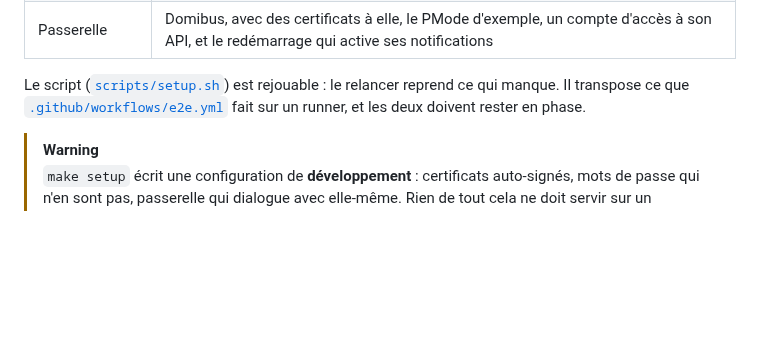
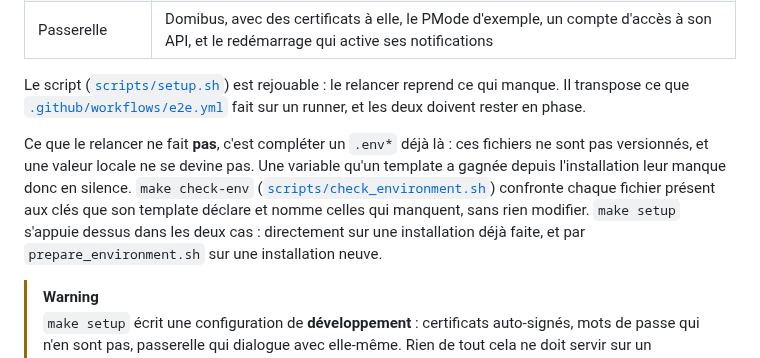
Before and after one commit to numerique-gouv/oots-france, a Markdown page: README.md, the part around the change. GitHub-like rendering; blank space fills up the shorter version.

Commit message:
Documente `make check-env` au README et dans la liste des commandes
Claude-Session: https://claude.ai/code/session_01SnADKNiASTQormiGSqZ8vP

```diff
--- a/README.md
+++ b/README.md
@@ -44,6 +44,8 @@ Comptez plusieurs minutes la première fois, dont l'essentiel revient au déploi
 | Passerelle | Domibus, avec des certificats à elle, le PMode d'exemple, un compte d'accès à son API, et le redémarrage qui active ses notifications |
 
 Le script ([`scripts/setup.sh`](scripts/setup.sh)) est rejouable : le relancer reprend ce qui manque. Il transpose ce que [`.github/workflows/e2e.yml`](.github/workflows/e2e.yml) fait sur un runner, et les deux doivent rester en phase.
+
+Ce que le relancer ne fait **pas**, c'est compléter un `.env*` déjà là : ces fichiers ne sont pas versionnés, et une valeur locale ne se devine pas. Une variable qu'un template a gagnée depuis l'installation leur manque donc en silence. `make check-env` ([`scripts/check_environment.sh`](scripts/check_environment.sh)) confronte chaque fichier présent aux clés que son template déclare et nomme celles qui manquent, sans rien modifier. `make setup` s'appuie dessus dans les deux cas : directement sur une installation déjà faite, et par `prepare_environment.sh` sur une installation neuve.
 
 > [!WARNING]
 > `make setup` écrit une configuration de **développement** : certificats auto-signés, mots de passe qui n'en sont pas, passerelle qui dialogue avec elle-même. Rien de tout cela ne doit servir sur un environnement réel.
```
Also changed, not shown: CLAUDE.md (+1 -0 lines).
